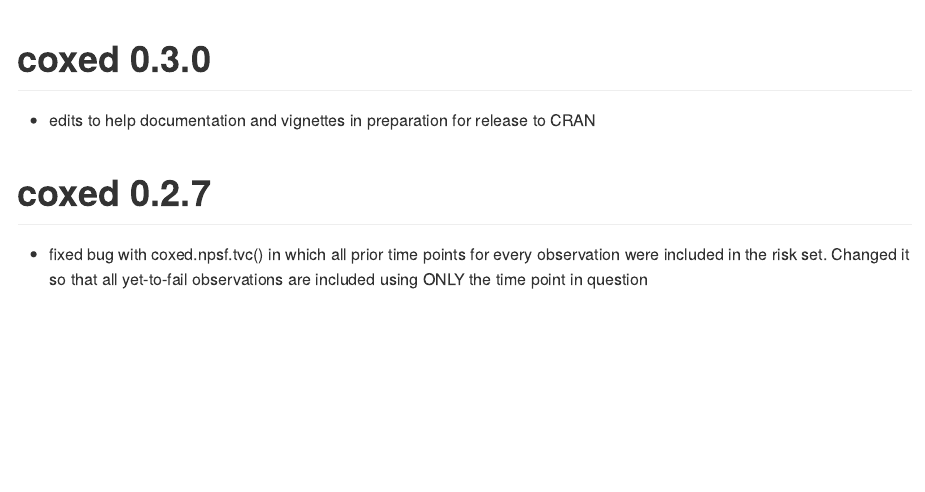
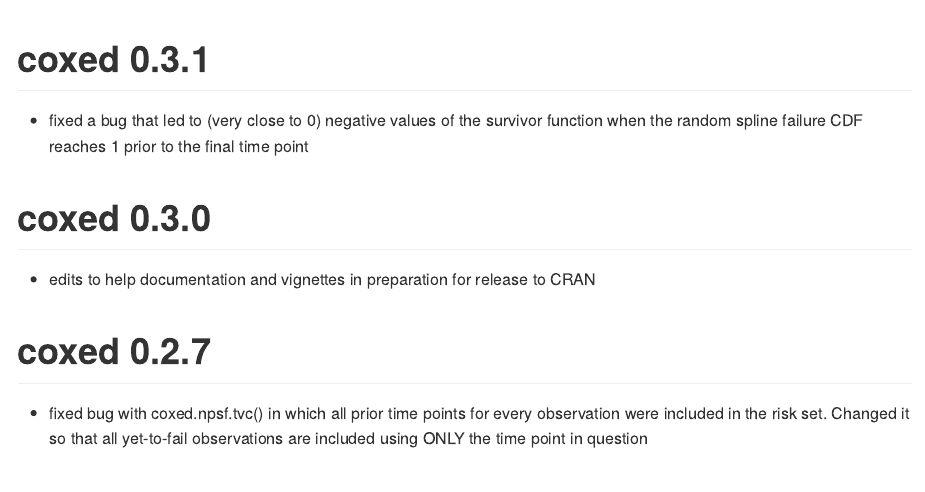
Before and after one commit to jkropko/coxed, an R Markdown document (NEWS.Rmd): the page in a window 1100 px wide, from its top. The pictures show the output file NEWS.md that the author committed with the source, drawn offline in the style of GitHub.

Commit message:
fixed a bug that led to (very close to 0) negative values of the survivor function when the random spline failure CDF reaches 1 prior to the final time point

````diff
--- a/NEWS.Rmd
+++ b/NEWS.Rmd
@@ -13,6 +13,10 @@
   fig.path = "README-"
 )
 ```
+
+# coxed 0.3.1
+
+* fixed a bug that led to (very close to 0) negative values of the survivor function when the random spline failure CDF reaches 1 prior to the final time point
 
 # coxed 0.3.0
 
````
Also changed, not shown: R/baseline.build.R (+1 -1 lines), NEWS.md, 4 other files.
